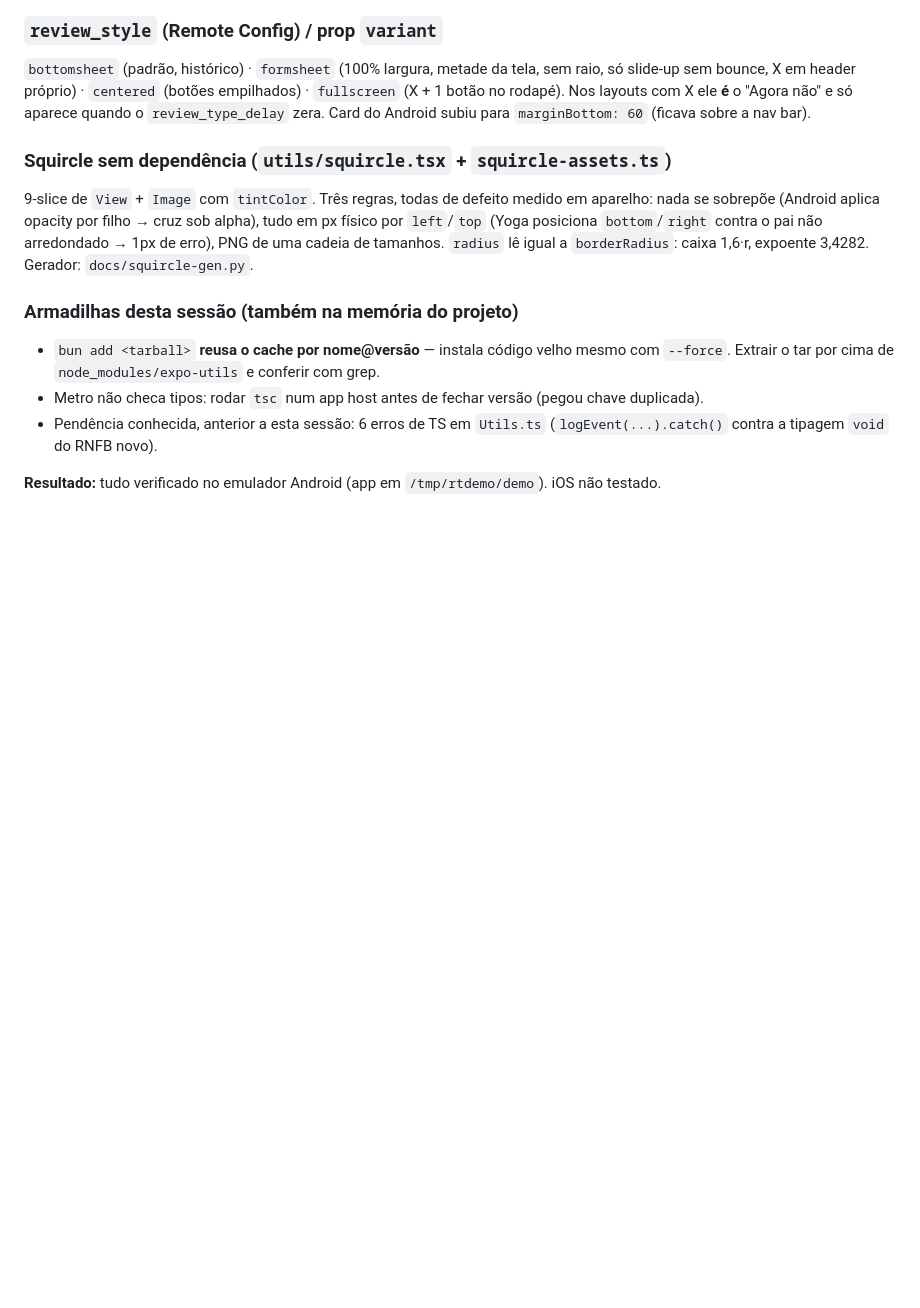
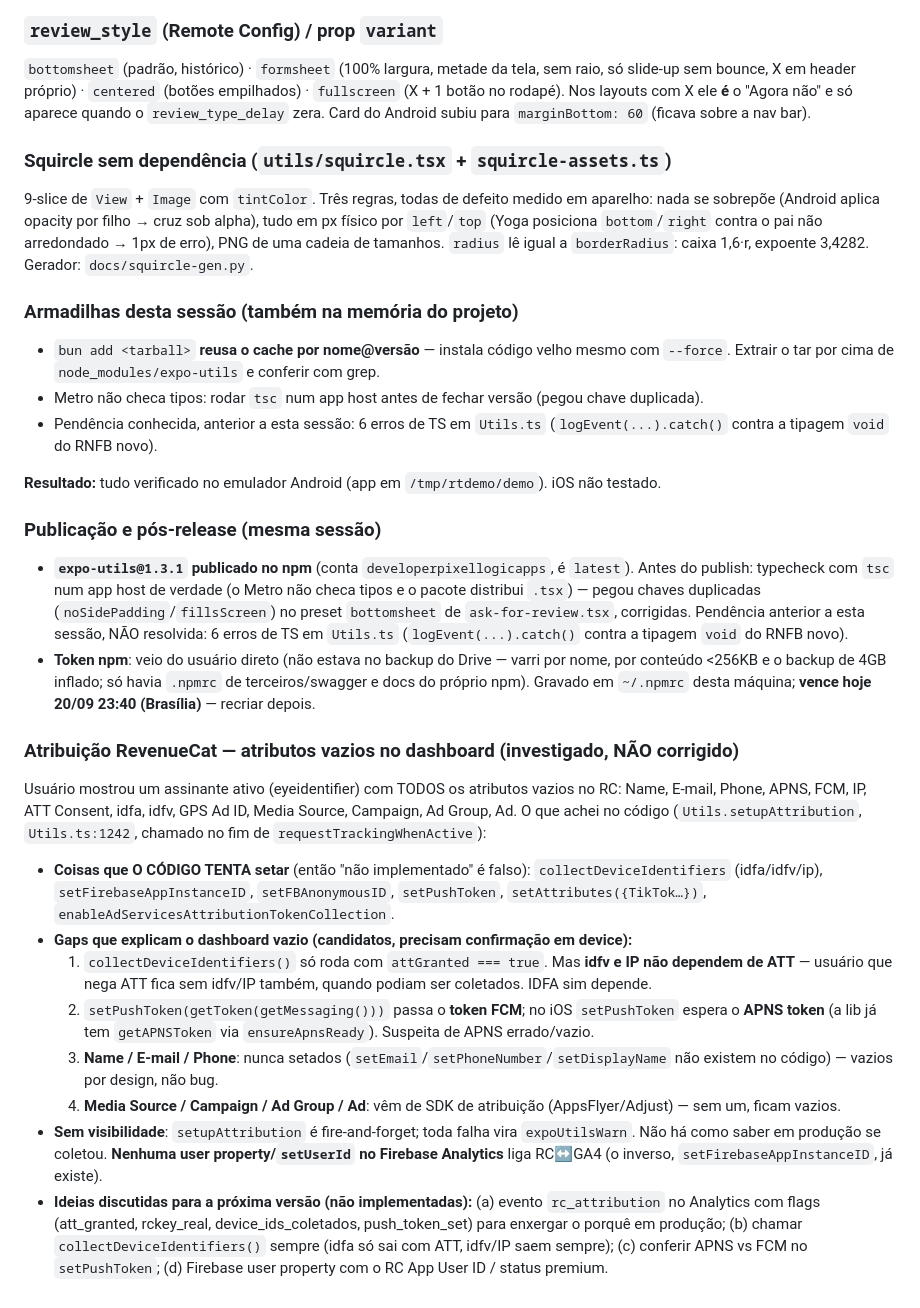
Before and after one commit to Pixel-Logic-Apps/expo-utils, a Markdown page: .claude/CHATHISTORY.MD, the part around the change. Rendered like a GitHub page; blank space fills up the shorter version.

Commit message:
docs(chathistory): publish 1.3.1 + investigação da atribuição RevenueCat

```diff
--- a/.claude/CHATHISTORY.MD
+++ b/.claude/CHATHISTORY.MD
@@ -1429,3 +1429,37 @@ Gerador: `docs/squircle-gen.py`.
   (`logEvent(...).catch()` contra a tipagem `void` do RNFB novo).
 
 **Resultado:** tudo verificado no emulador Android (app em `/tmp/rtdemo/demo`). iOS não testado.
+
+### Publicação e pós-release (mesma sessão)
+- **`expo-utils@1.3.1` publicado no npm** (conta `developerpixellogicapps`, é `latest`). Antes do publish:
+  typecheck com `tsc` num app host de verdade (o Metro não checa tipos e o pacote distribui `.tsx`)
+  — pegou chaves duplicadas (`noSidePadding`/`fillsScreen`) no preset `bottomsheet` de
+  `ask-for-review.tsx`, corrigidas. Pendência anterior a esta sessão, NÃO resolvida: 6 erros de TS
+  em `Utils.ts` (`logEvent(...).catch()` contra a tipagem `void` do RNFB novo).
+- **Token npm**: veio do usuário direto (não estava no backup do Drive — varri por nome, por conteúdo
+  <256KB e o backup de 4GB inflado; só havia `.npmrc` de terceiros/swagger e docs do próprio npm).
+  Gravado em `~/.npmrc` desta máquina; **vence hoje 20/09 23:40 (Brasília)** — recriar depois.
+
+### Atribuição RevenueCat — atributos vazios no dashboard (investigado, NÃO corrigido)
+Usuário mostrou um assinante ativo (eyeidentifier) com TODOS os atributos vazios no RC: Name, E-mail,
+Phone, APNS, FCM, IP, ATT Consent, idfa, idfv, GPS Ad ID, Media Source, Campaign, Ad Group, Ad.
+O que achei no código (`Utils.setupAttribution`, `Utils.ts:1242`, chamado no fim de `requestTrackingWhenActive`):
+- **Coisas que O CÓDIGO TENTA setar** (então "não implementado" é falso): `collectDeviceIdentifiers`
+  (idfa/idfv/ip), `setFirebaseAppInstanceID`, `setFBAnonymousID`, `setPushToken`, `setAttributes({TikTok…})`,
+  `enableAdServicesAttributionTokenCollection`.
+- **Gaps que explicam o dashboard vazio (candidatos, precisam confirmação em device):**
+  1. `collectDeviceIdentifiers()` só roda com `attGranted === true`. Mas **idfv e IP não dependem de ATT** —
+     usuário que nega ATT fica sem idfv/IP também, quando podiam ser coletados. IDFA sim depende.
+  2. `setPushToken(getToken(getMessaging()))` passa o **token FCM**; no iOS `setPushToken` espera o
+     **APNS token** (a lib já tem `getAPNSToken` via `ensureApnsReady`). Suspeita de APNS errado/vazio.
+  3. **Name / E-mail / Phone**: nunca setados (`setEmail`/`setPhoneNumber`/`setDisplayName` não existem no
+     código) — vazios por design, não bug.
+  4. **Media Source / Campaign / Ad Group / Ad**: vêm de SDK de atribuição (AppsFlyer/Adjust) — sem um,
+     ficam vazios.
+- **Sem visibilidade**: `setupAttribution` é fire-and-forget; toda falha vira `expoUtilsWarn`. Não há
+  como saber em produção se coletou. **Nenhuma user property/`setUserId` no Firebase Analytics** liga
+  RC↔GA4 (o inverso, `setFirebaseAppInstanceID`, já existe).
+- **Ideias discutidas para a próxima versão (não implementadas):** (a) evento `rc_attribution` no Analytics
+  com flags (att_granted, rckey_real, device_ids_coletados, push_token_set) para enxergar o porquê em
+  produção; (b) chamar `collectDeviceIdentifiers()` sempre (idfa só sai com ATT, idfv/IP saem sempre);
+  (c) conferir APNS vs FCM no `setPushToken`; (d) Firebase user property com o RC App User ID / status premium.
```
